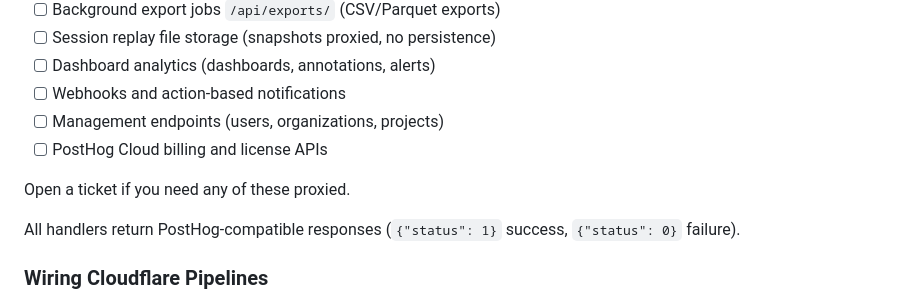
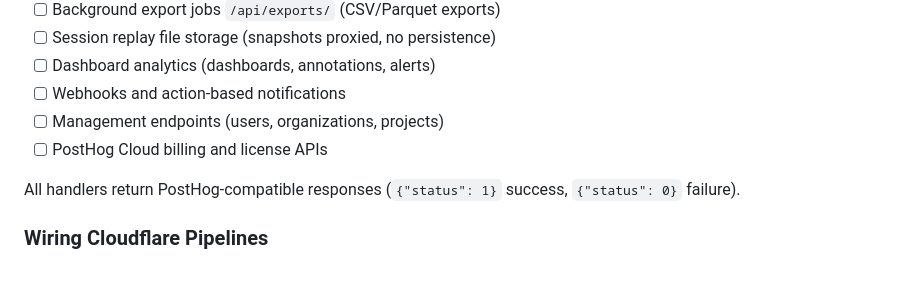
Before and after one commit to sidequery/hogflare, a Markdown page: README.md, the part around the change. Drawn GitHub-style; blank space fills up the shorter version.

Commit message:
Trim checklist note

```diff
--- a/README.md
+++ b/README.md
@@ -74,8 +74,6 @@ docker compose down --remove-orphans
 - [ ] Management endpoints (users, organizations, projects)
 - [ ] PostHog Cloud billing and license APIs
 
-Open a ticket if you need any of these proxied.
-
 All handlers return PostHog-compatible responses (`{"status": 1}` success, `{"status": 0}` failure).
 
 ### Wiring Cloudflare Pipelines
```
